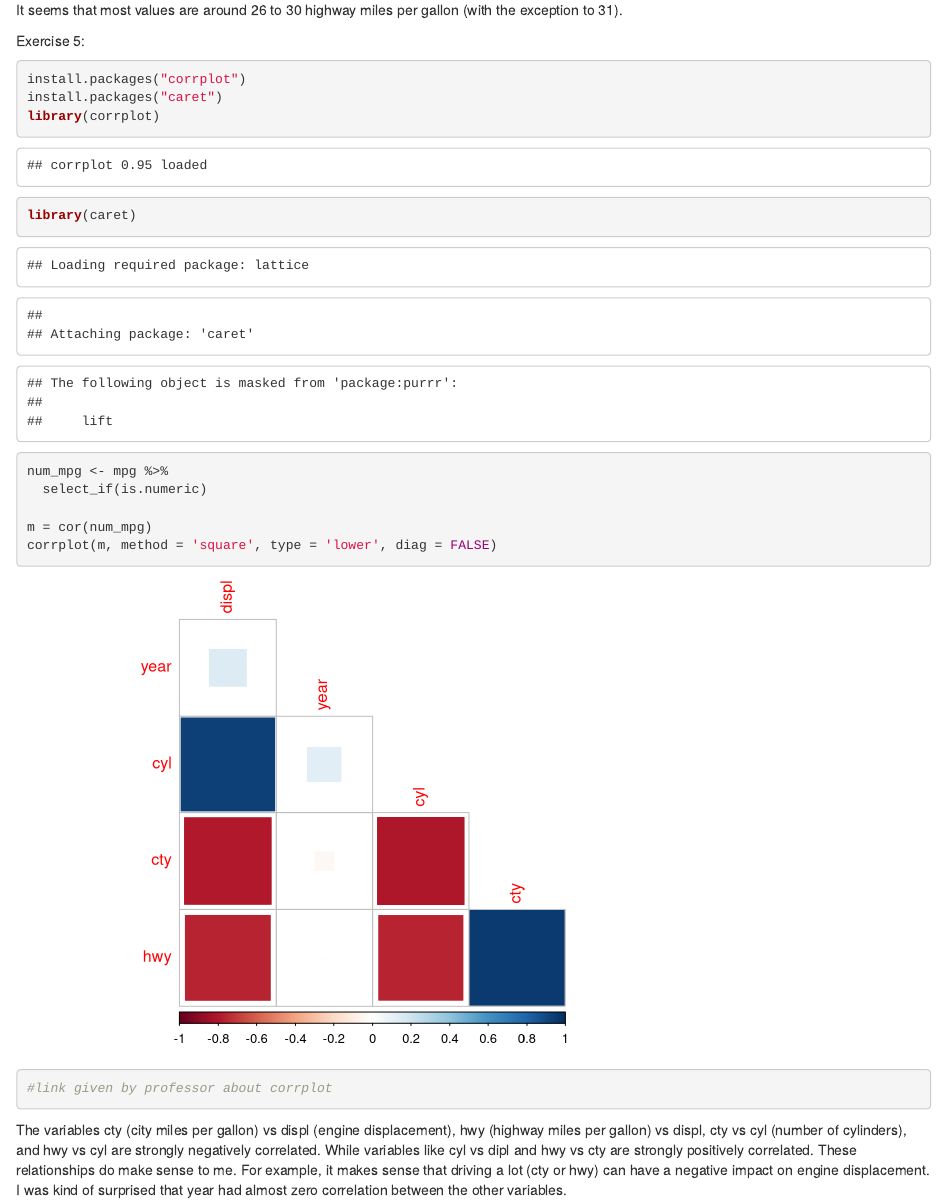
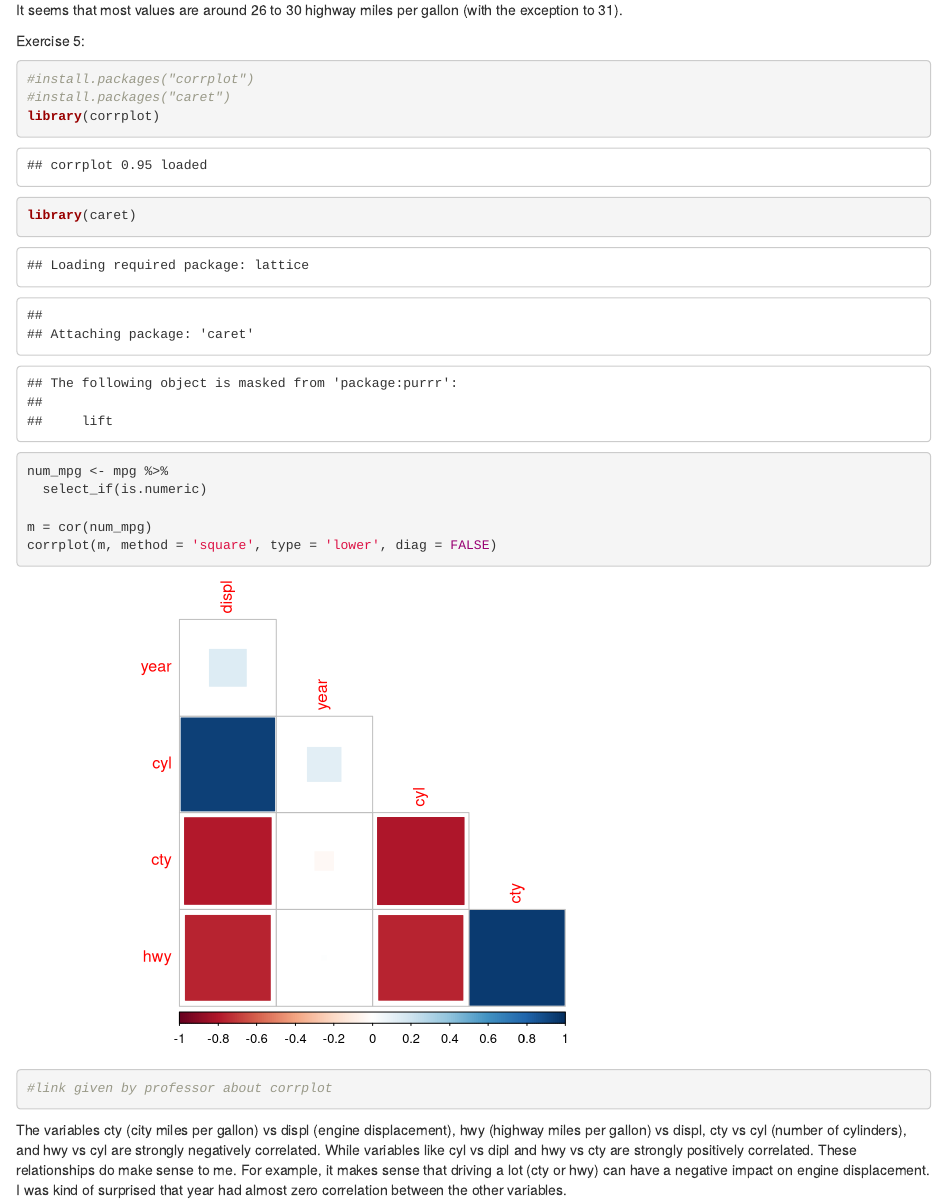
Before and after one commit to ramirezgis/pstat131_hw1, an R Markdown document (hw1.Rmd): the page in a window 1100 px wide, from 3580 px down. Rendered offline with R 4.5, knitr and Pandoc, with nearby package versions.

Commit message:
made html and updated rmd

````diff
--- a/hw1.Rmd
+++ b/hw1.Rmd
@@ -95,8 +95,8 @@ It seems that most values are around 26 to 30 highway miles per gallon (with the
 
 Exercise 5:
 ```{r corrplot}
-install.packages("corrplot")
-install.packages("caret")
+#install.packages("corrplot")
+#install.packages("caret")
 library(corrplot)
 library(caret)
 
````
Also changed, not shown: hw1.html.
